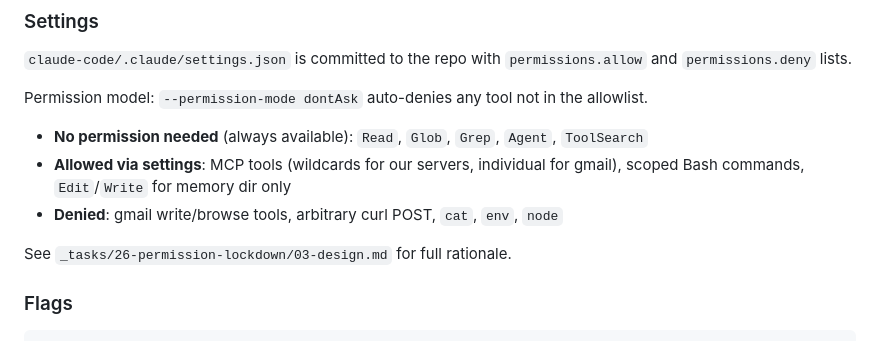
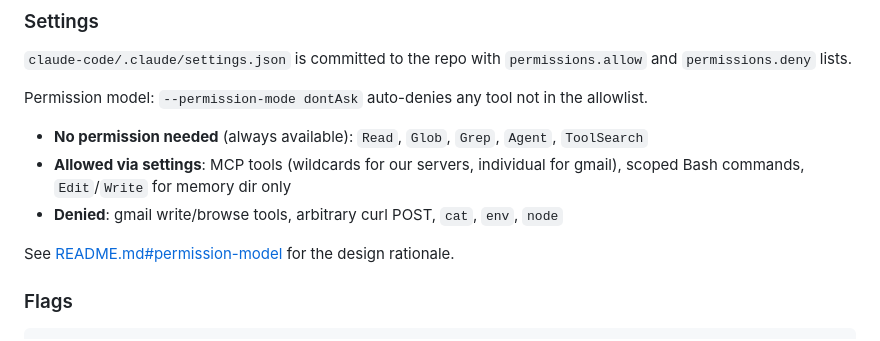
Before and after one commit to mcsdodo/personal-assistant, a Markdown page: CLAUDE.md, the part around the change. GitHub-like rendering.

Commit message:
docs: document least-privilege permission model in README and fix CLAUDE.md link
Add Permission Model section to README explaining the dontAsk allowlist
design. Update CLAUDE.md Settings section to link README instead of
monorepo-only _tasks/ path.

Co-Authored-By: Claude Opus 4.6 (1M context) <noreply@anthropic.com>

````diff
--- a/CLAUDE.md
+++ b/CLAUDE.md
@@ -183,7 +183,7 @@ Permission model: `--permission-mode dontAsk` auto-denies any tool not in the al
 - **Allowed via settings**: MCP tools (wildcards for our servers, individual for gmail), scoped Bash commands, `Edit`/`Write` for memory dir only
 - **Denied**: gmail write/browse tools, arbitrary curl POST, `cat`, `env`, `node`
 
-See `_tasks/26-permission-lockdown/03-design.md` for full rationale.
+See [README.md#permission-model](README.md#permission-model) for the design rationale.
 
 ### Flags
 ```bash
````
Also changed, not shown: 1 other file.
